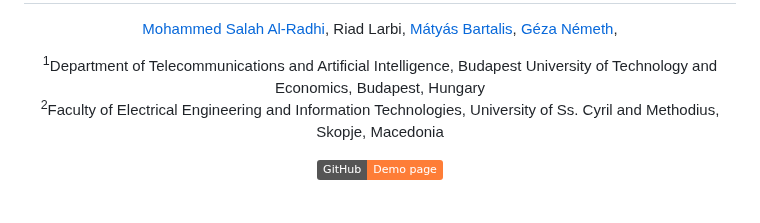
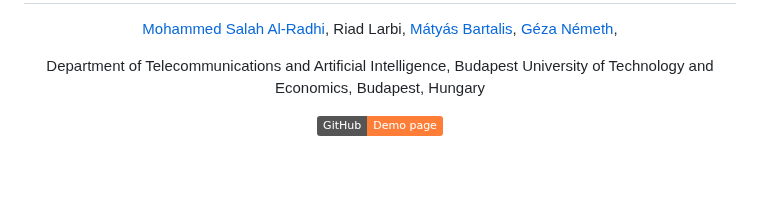
Before and after one commit to malradhi/PACodec, a Markdown page: README.md, the part around one of its changes. Drawn GitHub-style; badges without logos; blank space fills up the shorter version.

```diff
--- a/README.md
+++ b/README.md
@@ -8,8 +8,8 @@ Riad Larbi,
 </p>
 
 <p align="center">
-  <sup>1</sup>Department of Telecommunications and Artificial Intelligence, Budapest University of Technology and Economics, Budapest, Hungary<br>
-  <sup>2</sup>Faculty of Electrical Engineering and Information Technologies, University of Ss. Cyril and Methodius, Skopje, Macedonia<br>
+  Department of Telecommunications and Artificial Intelligence, Budapest University of Technology and Economics, Budapest, Hungary<br>
+
 </p>
 
 <div align="center">
```
Also changed, not shown: other parts of README.md (+1 -1 lines).
